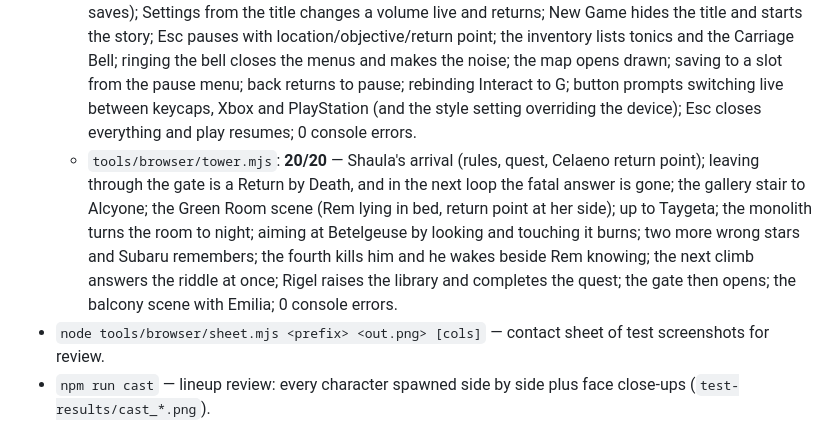
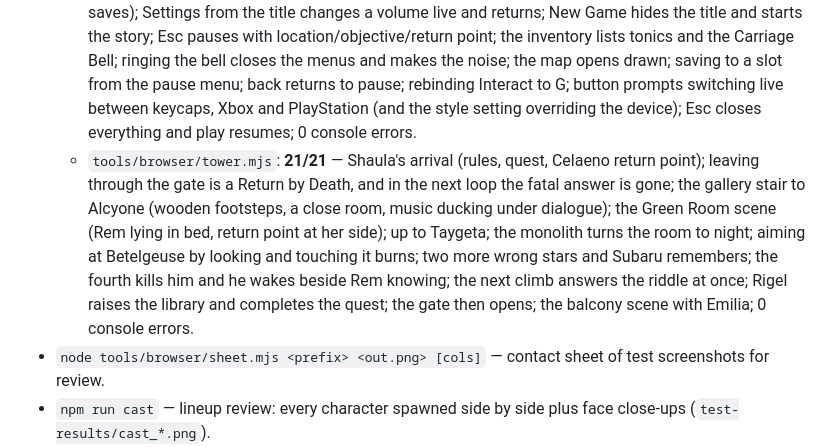
Before and after one commit to jdgaming200789-afk/Re-Zero-game, a Markdown page: DEVELOPMENT_STATUS.md, the part around the change. Drawn GitHub-style.

Commit message:
Docs: tower test now 21/21 (Alcyone's room sound and ducking)
Co-Authored-By: Claude Opus 5.5 <noreply@anthropic.com>
Claude-Session: https://claude.ai/code/session_012wjgdmzAmzeSkCBRghMQnc

```diff
--- a/DEVELOPMENT_STATUS.md
+++ b/DEVELOPMENT_STATUS.md
@@ -316,7 +316,7 @@ built for the **browser**, with every original requirement kept:
   - `tools/browser/dialogue.mjs`: **25/25** — a conversation takes over (mode, window, camera), letter-by-letter reveal, advance completes then continues, the log, auto mode to the choice, hidden/locked options, a choice's effect, skip to the end with control and camera returned, a quest starting itself and showing on the tracker, objectives from zones and a won fight, the completion banner, an Insight option unlocked by knowledge and picked with the mouse, thought styling, the journal (quests, Subaru Remembers, pause/resume), a new game's camp opening (letterbox, party staged), reading through the conversation choosing the Insight option, quest/knowledge/control after the scene, talking to Emilia and her follow-up line, hold-to-skip reaching the same end state, 0 console errors.
   - `tools/browser/rbd.mjs`: **16/16** — the story starts with a return point and an autosave; no HUD before Subaru knows the rules; running on the open glass draws the glint and the light kills him; Return by Death to the camp in loop 2; the world rewound (ruins visited and objectives undone) while knowledge and the loop count survive; the party back whole; trying to tell brings the Witch and time resumes after; in loop 2 the detection meter appears, the glint warning shows, hiding behind the ruins makes the strike miss and teaches cover; the worm breaching on the glass is struck down; save/load restores flags, knowledge, return point and position; being watched is felt (vignette, pulse, posture) and the summit is pointed out; knowing cover, the nearest ruin is marked; glass footsteps, heartbeats and the desert's dry room in the audio; 0 console errors.
   - `tools/browser/menus.mjs`: **14/14** — the game opens on the title (time held, Continue disabled without saves); Settings from the title changes a volume live and returns; New Game hides the title and starts the story; Esc pauses with location/objective/return point; the inventory lists tonics and the Carriage Bell; ringing the bell closes the menus and makes the noise; the map opens drawn; saving to a slot from the pause menu; back returns to pause; rebinding Interact to G; button prompts switching live between keycaps, Xbox and PlayStation (and the style setting overriding the device); Esc closes everything and play resumes; 0 console errors.
-  - `tools/browser/tower.mjs`: **20/20** — Shaula's arrival (rules, quest, Celaeno return point); leaving through the gate is a Return by Death, and in the next loop the fatal answer is gone; the gallery stair to Alcyone; the Green Room scene (Rem lying in bed, return point at her side); up to Taygeta; the monolith turns the room to night; aiming at Betelgeuse by looking and touching it burns; two more wrong stars and Subaru remembers; the fourth kills him and he wakes beside Rem knowing; the next climb answers the riddle at once; Rigel raises the library and completes the quest; the gate then opens; the balcony scene with Emilia; 0 console errors.
+  - `tools/browser/tower.mjs`: **21/21** — Shaula's arrival (rules, quest, Celaeno return point); leaving through the gate is a Return by Death, and in the next loop the fatal answer is gone; the gallery stair to Alcyone (wooden footsteps, a close room, music ducking under dialogue); the Green Room scene (Rem lying in bed, return point at her side); up to Taygeta; the monolith turns the room to night; aiming at Betelgeuse by looking and touching it burns; two more wrong stars and Subaru remembers; the fourth kills him and he wakes beside Rem knowing; the next climb answers the riddle at once; Rigel raises the library and completes the quest; the gate then opens; the balcony scene with Emilia; 0 console errors.
 - `node tools/browser/sheet.mjs <prefix> <out.png> [cols]` — contact sheet of test screenshots for review.
 - `npm run cast` — lineup review: every character spawned side by side plus face close-ups (`test-results/cast_*.png`).
   - Celaeno's helical stair verified climbable from floor to the 12 m gallery.
```
